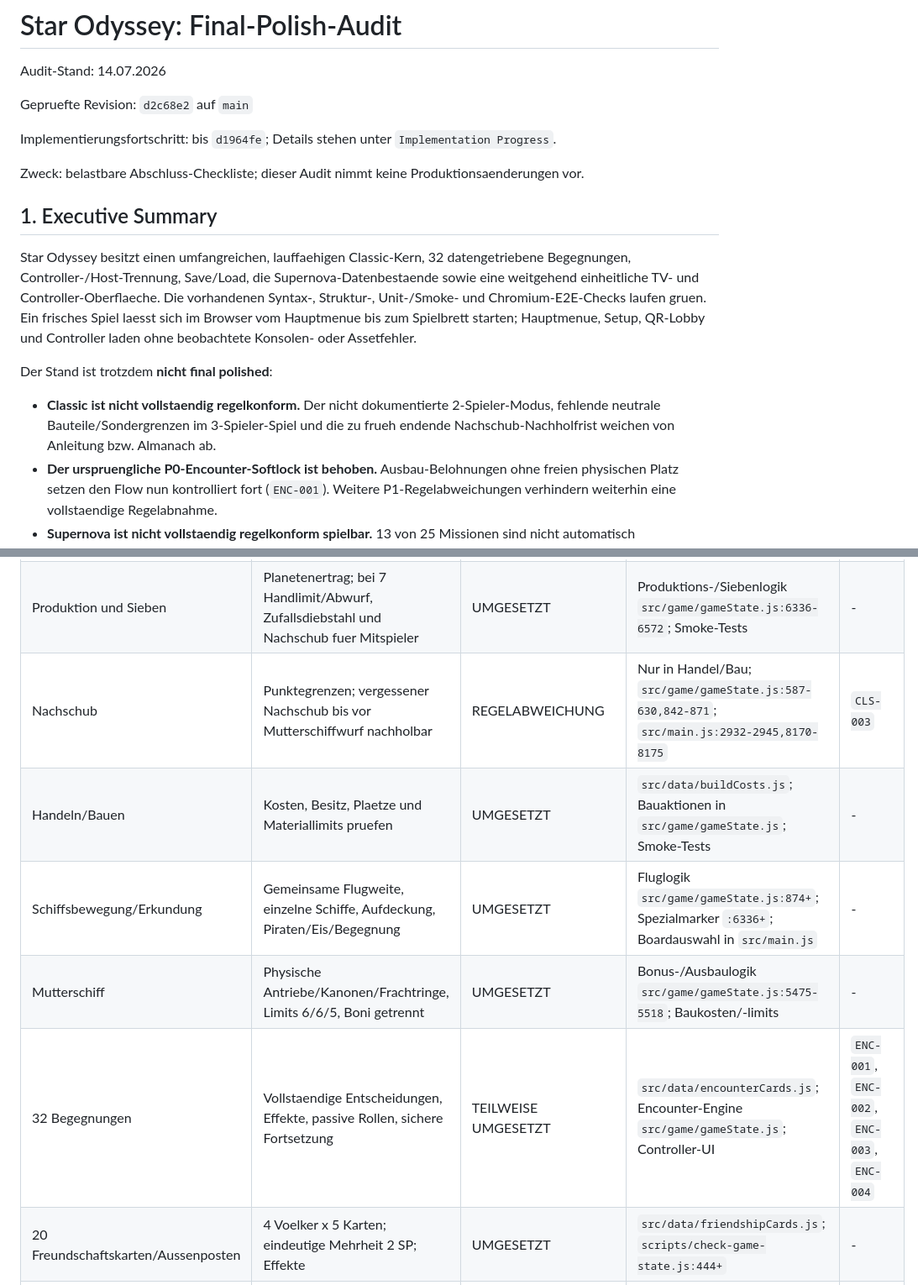
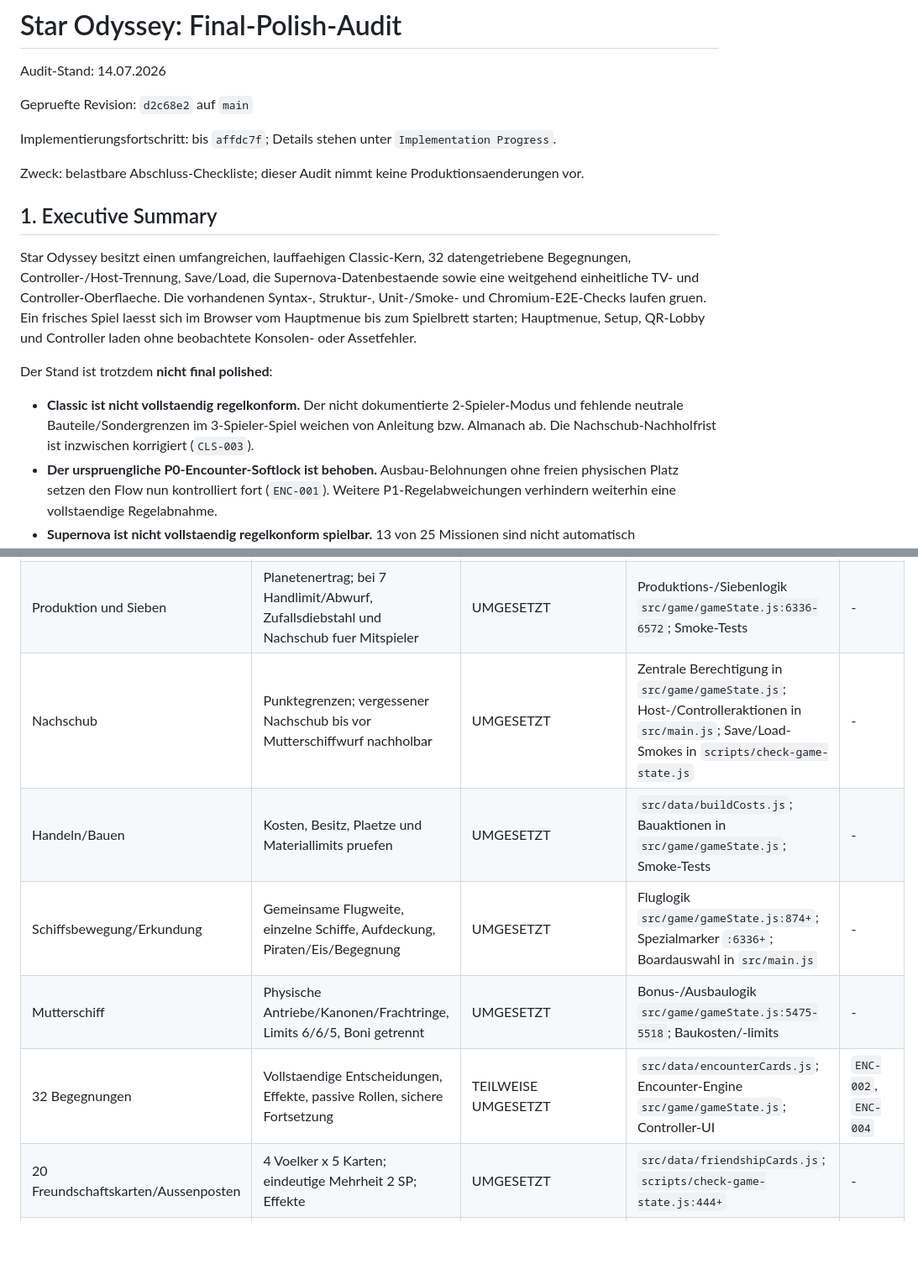
Before and after one commit to DerDruckpilot/Star-Odyssey, a Markdown page: docs/final-polish-audit.md, 2 parts joined by grey strips. Shown at 84% size. Drawn GitHub-style; blank space fills up the shorter version.

```diff
--- a/docs/final-polish-audit.md
+++ b/docs/final-polish-audit.md
@@ -4,7 +4,7 @@ Audit-Stand: 14.07.2026
 
 Gepruefte Revision: `d2c68e2` auf `main`
 
-Implementierungsfortschritt: bis `d1964fe`; Details stehen unter `Implementation Progress`.
+Implementierungsfortschritt: bis `affdc7f`; Details stehen unter `Implementation Progress`.
 
 Zweck: belastbare Abschluss-Checkliste; dieser Audit nimmt keine Produktionsaenderungen vor.
 
@@ -14,7 +14,7 @@ Star Odyssey besitzt einen umfangreichen, lauffaehigen Classic-Kern, 32 datenget
 
 Der Stand ist trotzdem **nicht final polished**:
 
-- **Classic ist nicht vollstaendig regelkonform.** Der nicht dokumentierte 2-Spieler-Modus, fehlende neutrale Bauteile/Sondergrenzen im 3-Spieler-Spiel und die zu frueh endende Nachschub-Nachholfrist weichen von Anleitung bzw. Almanach ab.
+- **Classic ist nicht vollstaendig regelkonform.** Der nicht dokumentierte 2-Spieler-Modus und fehlende neutrale Bauteile/Sondergrenzen im 3-Spieler-Spiel weichen von Anleitung bzw. Almanach ab. Die Nachschub-Nachholfrist ist inzwischen korrigiert (`CLS-003`).
 - **Der urspruengliche P0-Encounter-Softlock ist behoben.** Ausbau-Belohnungen ohne freien physischen Platz setzen den Flow nun kontrolliert fort (`ENC-001`). Weitere P1-Regelabweichungen verhindern weiterhin eine vollstaendige Regelabnahme.
 - **Supernova ist nicht vollstaendig regelkonform spielbar.** 13 von 25 Missionen sind nicht automatisch regelgeprueft; Fabrikbestand und Brettdarstellung sind unvollstaendig; Schlachtschiffkaempfe werden automatisch und teilweise mit falschen Folgen ausgewertet.
 - **Private Informationen sind technisch nicht privat.** Der Host verteilt den vollstaendigen Spielerzustand inklusive Ressourcen und Missionen an jeden Controller (`SN-002`).
@@ -115,11 +115,11 @@ Die folgenden Punkte sind belegt beabsichtigt und werden in diesem Audit **nicht
 | Spielfeld/Systeme | Startsysteme, Wilder Weltraum, leere Felder, Aussenposten, Zahlenchips | UMGESETZT | `src/data/board.js`; `src/data/boardPoints.js`; `src/data/boardNumberChips.js` | - |
 | Zugphasen | Produktion, Handel/Bau, Flug, Zugende; nur aktiver Spieler handelt | UMGESETZT | Phasenmaschine in `src/game/gameState.js`; Controller-Gating in `src/main.js` | - |
 | Produktion und Sieben | Planetenertrag; bei 7 Handlimit/Abwurf, Zufallsdiebstahl und Nachschub fuer Mitspieler | UMGESETZT | Produktions-/Siebenlogik `src/game/gameState.js:6336-6572`; Smoke-Tests | - |
-| Nachschub | Punktegrenzen; vergessener Nachschub bis vor Mutterschiffwurf nachholbar | REGELABWEICHUNG | Nur in Handel/Bau; `src/game/gameState.js:587-630,842-871`; `src/main.js:2932-2945,8170-8175` | `CLS-003` |
+| Nachschub | Punktegrenzen; vergessener Nachschub bis vor Mutterschiffwurf nachholbar | UMGESETZT | Zentrale Berechtigung in `src/game/gameState.js`; Host-/Controlleraktionen in `src/main.js`; Save/Load-Smokes in `scripts/check-game-state.js` | - |
 | Handeln/Bauen | Kosten, Besitz, Plaetze und Materiallimits pruefen | UMGESETZT | `src/data/buildCosts.js`; Bauaktionen in `src/game/gameState.js`; Smoke-Tests | - |
 | Schiffsbewegung/Erkundung | Gemeinsame Flugweite, einzelne Schiffe, Aufdeckung, Piraten/Eis/Begegnung | UMGESETZT | Fluglogik `src/game/gameState.js:874+`; Spezialmarker `:6336+`; Boardauswahl in `src/main.js` | - |
 | Mutterschiff | Physische Antriebe/Kanonen/Frachtringe, Limits 6/6/5, Boni getrennt | UMGESETZT | Bonus-/Ausbaulogik `src/game/gameState.js:5475-5518`; Baukosten/-limits | - |
-| 32 Begegnungen | Vollstaendige Entscheidungen, Effekte, passive Rollen, sichere Fortsetzung | TEILWEISE UMGESETZT | `src/data/encounterCards.js`; Encounter-Engine `src/game/gameState.js`; Controller-UI | `ENC-001`, `ENC-002`, `ENC-003`, `ENC-004` |
+| 32 Begegnungen | Vollstaendige Entscheidungen, Effekte, passive Rollen, sichere Fortsetzung | TEILWEISE UMGESETZT | `src/data/encounterCards.js`; Encounter-Engine `src/game/gameState.js`; Controller-UI | `ENC-002`, `ENC-004` |
 | 20 Freundschaftskarten/Aussenposten | 4 Voelker x 5 Karten; eindeutige Mehrheit 2 SP; Effekte | UMGESETZT | `src/data/friendshipCards.js`; `scripts/check-game-state.js:444+` | - |
 | Klassischer Sieg | Aktiver Spieler erreicht im eigenen Zug 15 SP | UMGESETZT | `src/game/gameState.js:46-68,5551-5587` | - |
 
```
Also changed, not shown: other parts of docs/final-polish-audit.md (+18 -16 lines).
